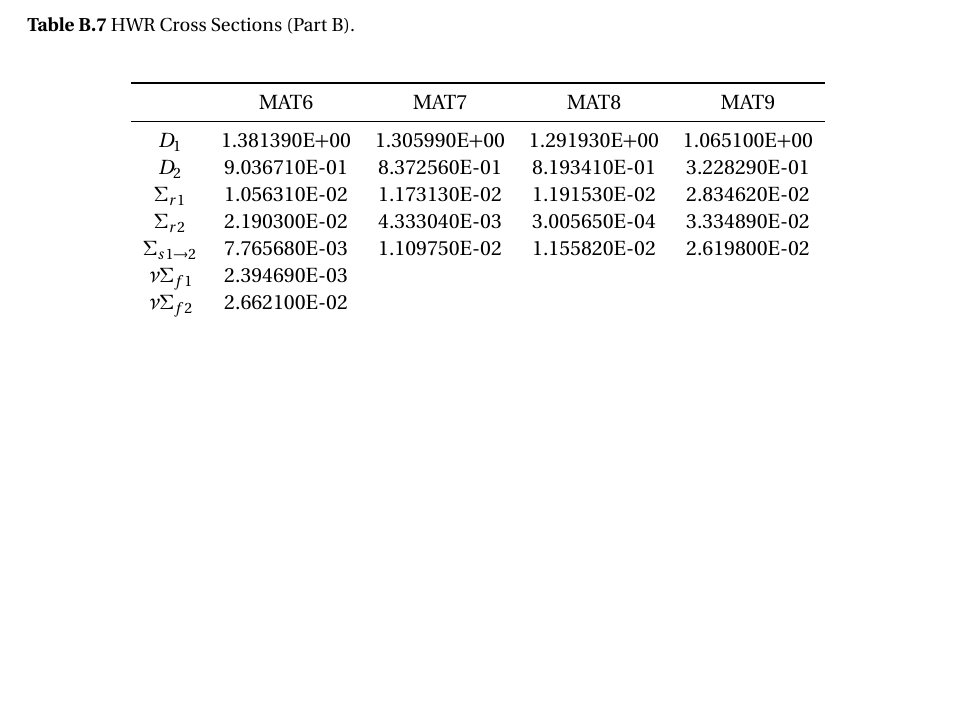
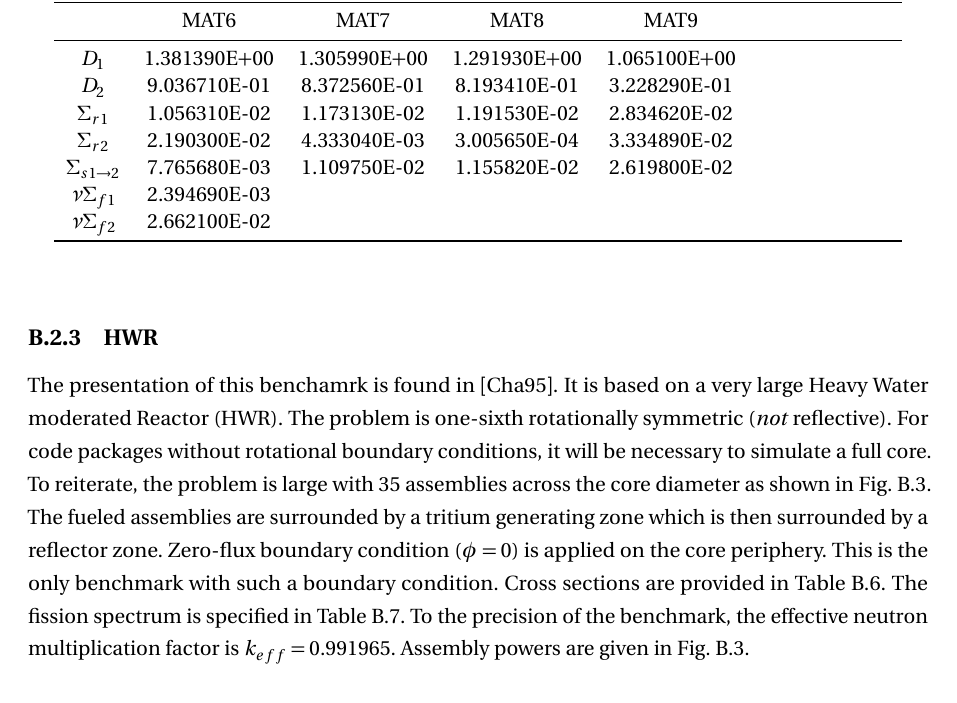
Before and after one commit to wcdawn/WilliamDawn-thesis, a LaTeX thesis (WilliamDawn-thesis.tex, which reads apB_benchmarks/apB_benchmarks.tex): part of page 71 of 80 before the commit and part of page 70 of 81 after it, cut at the place of the change, the shorter picture padded with empty space. Compiled offline with pdfLaTeX.

Commit message:
added hwr benchmark

```diff
--- a/apB_benchmarks/apB_benchmarks.tex
+++ b/apB_benchmarks/apB_benchmarks.tex
@@ -172,3 +172,16 @@
     \newgeometry{margin=1in,lmargin=1.25in,footskip=\chapterfootskip, includehead, includefoot}
   \subsection{HWR}
     \label{sec:hwr}
+    The presentation of this benchamrk is found in \cite{chao}. It is based on a
+    very large Heavy Water moderated Reactor (HWR).  The problem is
+    one-sixth rotationally symmetric (\textit{not} reflective). For code
+    packages without rotational boundary conditions, it will be necessary to
+    simulate a full core. To reiterate, the problem is large with 35 assemblies
+    across the core diameter as shown in \fref{fig:hwr_geom}. The fueled
+    assemblies are surrounded by a tritium generating zone which is then
+    surrounded by a reflector zone. Zero-flux boundary condition ($\phi = 0$) is
+    applied on the core periphery. This is the only benchmark with such a
+    boundary condition. Cross sections are provided in
+    \tref{tab:hwrxs}. The fission spectrum is specified in \tref{tab:hwrchi}. To
+    the precision of the benchmark, the effective neutron multiplication factor
+    is $\keff = 0.991965$. Assembly powers are given in \fref{fig:hwr_geom}.
@@ -175 +192,3 @@
+      \label{fig:hwr_geom}
+    \end{figure}
     \begin{table}
@@ -178,3 +196,4 @@
+      \label{tab:hwrxs}
       \begin{center}
         \begin{tabular}{cccccc}
           \toprule
@@ -193,19 +209,14 @@
-    \end{table}
-    \begin{table}
-      \caption{HWR Cross Sections (Part B).}
-      \label{tab:hwrxs_b}
-      \begin{center}
-        \begin{tabular}{ccccc}
-          \toprule
-          &MAT6&MAT7&MAT8&MAT9\\
           \midrule
-          $D_1$&1.381390E+00&1.305990E+00&1.291930E+00&1.065100E+00\\
-          $D_2$&9.036710E-01&8.372560E-01&8.193410E-01&3.228290E-01\\
-          $\Sigma_{r1}$&1.056310E-02&1.173130E-02&1.191530E-02&2.834620E-02\\
-          $\Sigma_{r2}$&2.190300E-02&4.333040E-03&3.005650E-04&3.334890E-02\\
-          $\Sigma_{s 1\rightarrow 2}$&7.765680E-03&1.109750E-02&1.155820E-02&2.619800E-02\\
-          $ \nu \Sigma_{f1}$&2.394690E-03&&&\\
-          $ \nu \Sigma_{f2}$&2.662100E-02&&&\\
+          &MAT6&MAT7&MAT8&MAT9&\\
+          \midrule
+          $D_1$&1.381390E+00&1.305990E+00&1.291930E+00&1.065100E+00&\\
+          $D_2$&9.036710E-01&8.372560E-01&8.193410E-01&3.228290E-01&\\
+          $\Sigma_{r1}$&1.056310E-02&1.173130E-02&1.191530E-02&2.834620E-02&\\
+          $\Sigma_{r2}$&2.190300E-02&4.333040E-03&3.005650E-04&3.334890E-02&\\
+          $\Sigma_{s 1\rightarrow
+          2}$&7.765680E-03&1.109750E-02&1.155820E-02&2.619800E-02&\\
+          $ \nu \Sigma_{f1}$&2.394690E-03&&&&\\
+          $ \nu \Sigma_{f2}$&2.662100E-02&&&&\\
           \bottomrule
         \end{tabular}
       \end{center}
```
Also changed, not shown: WilliamDawn-thesis-blx.bib (+2 -2 lines), apB_benchmarks/figs/hwr_geom.png (added), apB_benchmarks/apB_benchmarks.tex (10 more changed lines), 1 other file.
